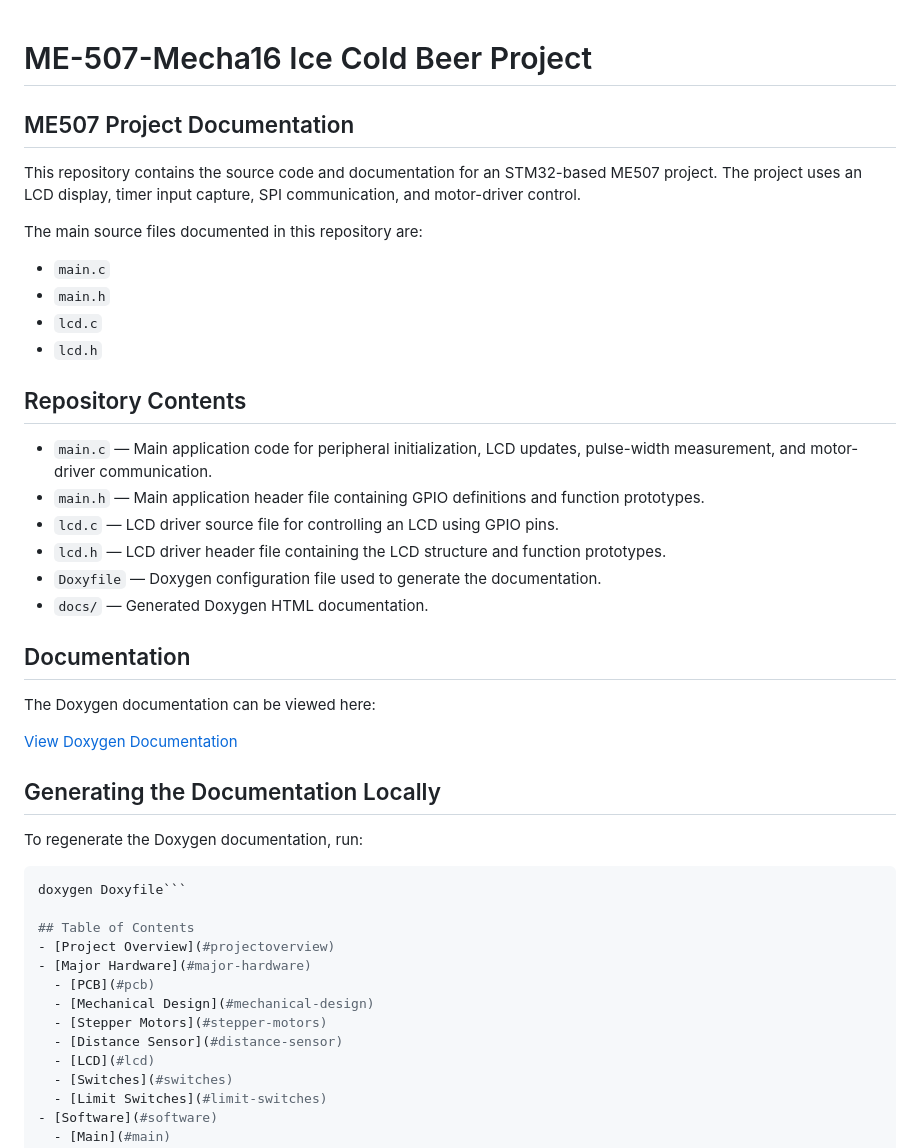
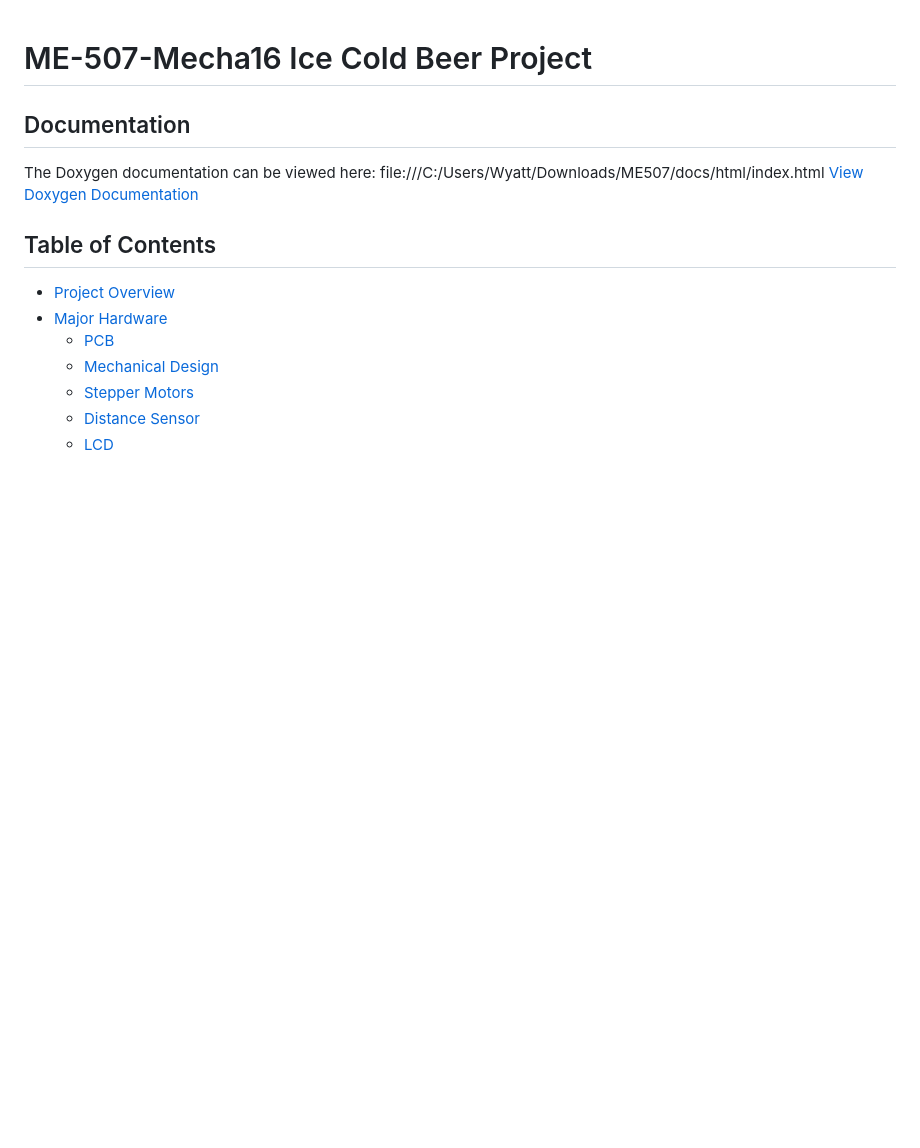
Before and after one commit to Wyatte73/ME-507-Mecha06, a Markdown page: README.md, the part around the change. GitHub-like rendering; blank space fills up the shorter version.

````diff
--- a/README.md
+++ b/README.md
@@ -1,37 +1,10 @@
 # ME-507-Mecha16 Ice Cold Beer Project
-
-## ME507 Project Documentation
-
-This repository contains the source code and documentation for an STM32-based ME507 project. The project uses an LCD display, timer input capture, SPI communication, and motor-driver control.
-
-The main source files documented in this repository are:
-
-- `main.c`
-- `main.h`
-- `lcd.c`
-- `lcd.h`
-
-## Repository Contents
-
-- `main.c` — Main application code for peripheral initialization, LCD updates, pulse-width measurement, and motor-driver communication.
-- `main.h` — Main application header file containing GPIO definitions and function prototypes.
-- `lcd.c` — LCD driver source file for controlling an LCD using GPIO pins.
-- `lcd.h` — LCD driver header file containing the LCD structure and function prototypes.
-- `Doxyfile` — Doxygen configuration file used to generate the documentation.
-- `docs/` — Generated Doxygen HTML documentation.
 
 ## Documentation
 
 The Doxygen documentation can be viewed here:
-
+file:///C:/Users/Wyatt/Downloads/ME507/docs/html/index.html
 [View Doxygen Documentation](https://YOUR-USERNAME.github.io/YOUR-REPO-NAME/)
-
-## Generating the Documentation Locally
-
-To regenerate the Doxygen documentation, run:
-
-```bash
-doxygen Doxyfile```
 
 ## Table of Contents
 - [Project Overview](#projectoverview)
````
